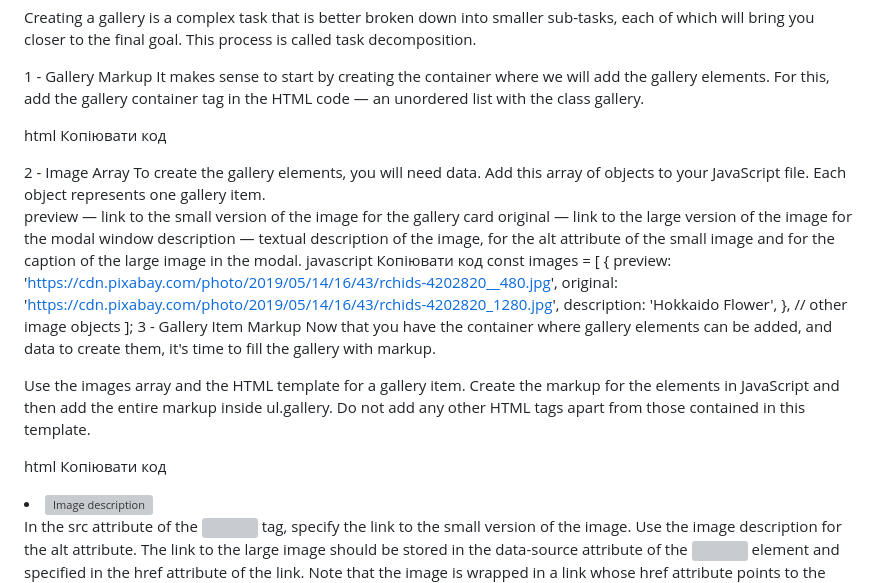
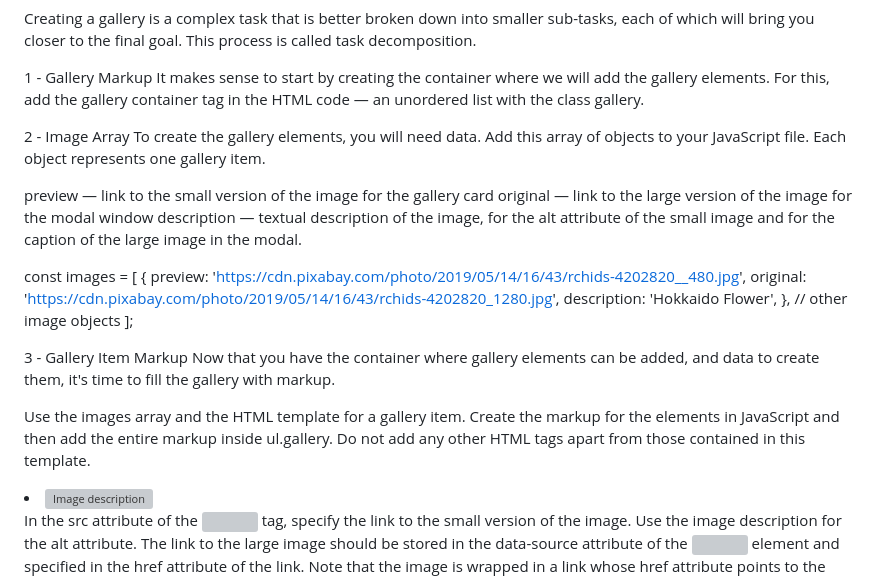
Before and after one commit to RisinaLiliia/goit-js-hw-08, a Markdown page: README.md, the part around the change. GitHub-like rendering; grey boxes are pictures that could not be loaded.

```diff
--- a/README.md
+++ b/README.md
@@ -13,17 +13,15 @@ Creating a gallery is a complex task that is better broken down into smaller sub
 1 - Gallery Markup
 It makes sense to start by creating the container where we will add the gallery elements. For this, add the gallery container tag in the HTML code — an unordered list with the class gallery.
 
-html
-Копіювати код
 <ul class="gallery"></ul>
+
 2 - Image Array
 To create the gallery elements, you will need data. Add this array of objects to your JavaScript file. Each object represents one gallery item.
 
 preview — link to the small version of the image for the gallery card
 original — link to the large version of the image for the modal window
 description — textual description of the image, for the alt attribute of the small image and for the caption of the large image in the modal.
-javascript
-Копіювати код
+
 const images = [
   {
     preview: 'https://cdn.pixabay.com/photo/2019/05/14/16/43/rchids-4202820__480.jpg',
@@ -32,13 +30,13 @@ const images = [
   },
   // other image objects
 ];
+
 3 - Gallery Item Markup
 Now that you have the container where gallery elements can be added, and data to create them, it's time to fill the gallery with markup.
 
 Use the images array and the HTML template for a gallery item. Create the markup for the elements in JavaScript and then add the entire markup inside ul.gallery. Do not add any other HTML tags apart from those contained in this template.
 
-html
-Копіювати код
+
 <li class="gallery-item">
   <a class="gallery-link" href="large-image.jpg">
     <img
```
